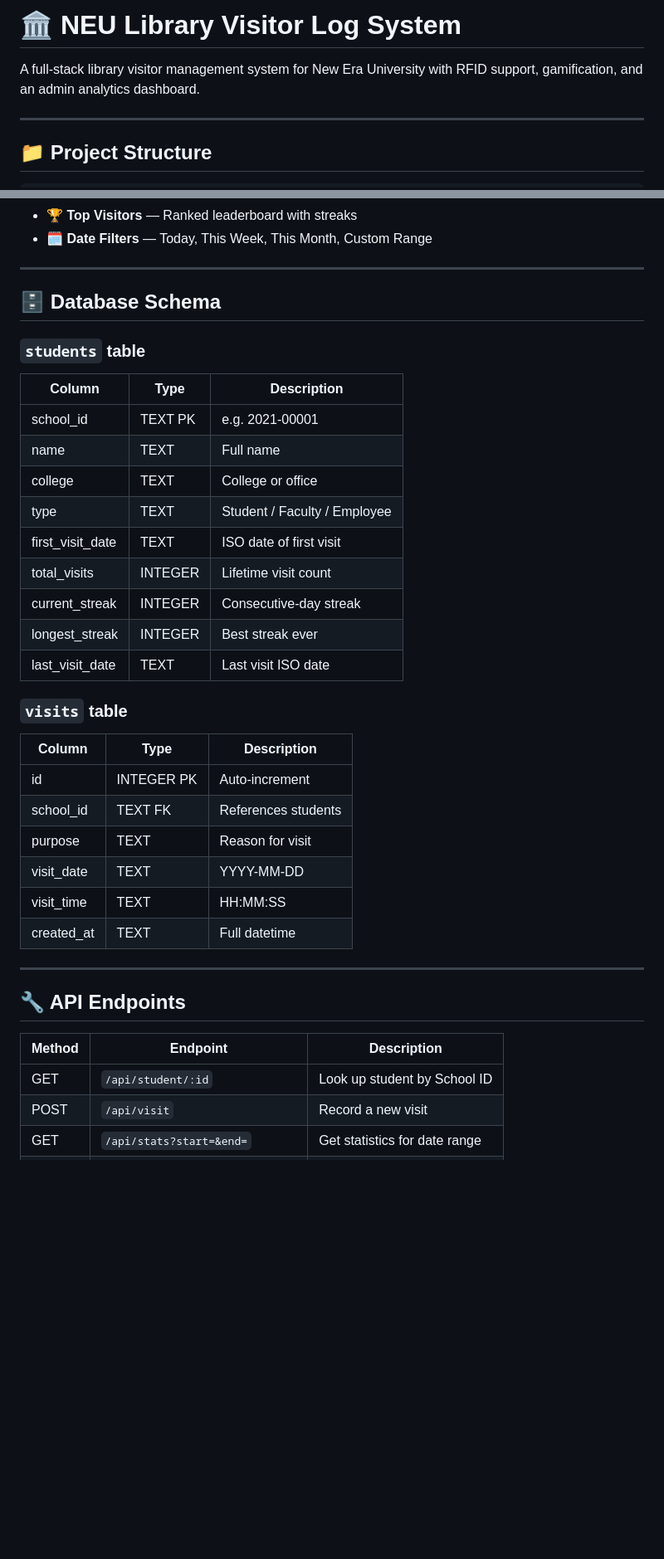
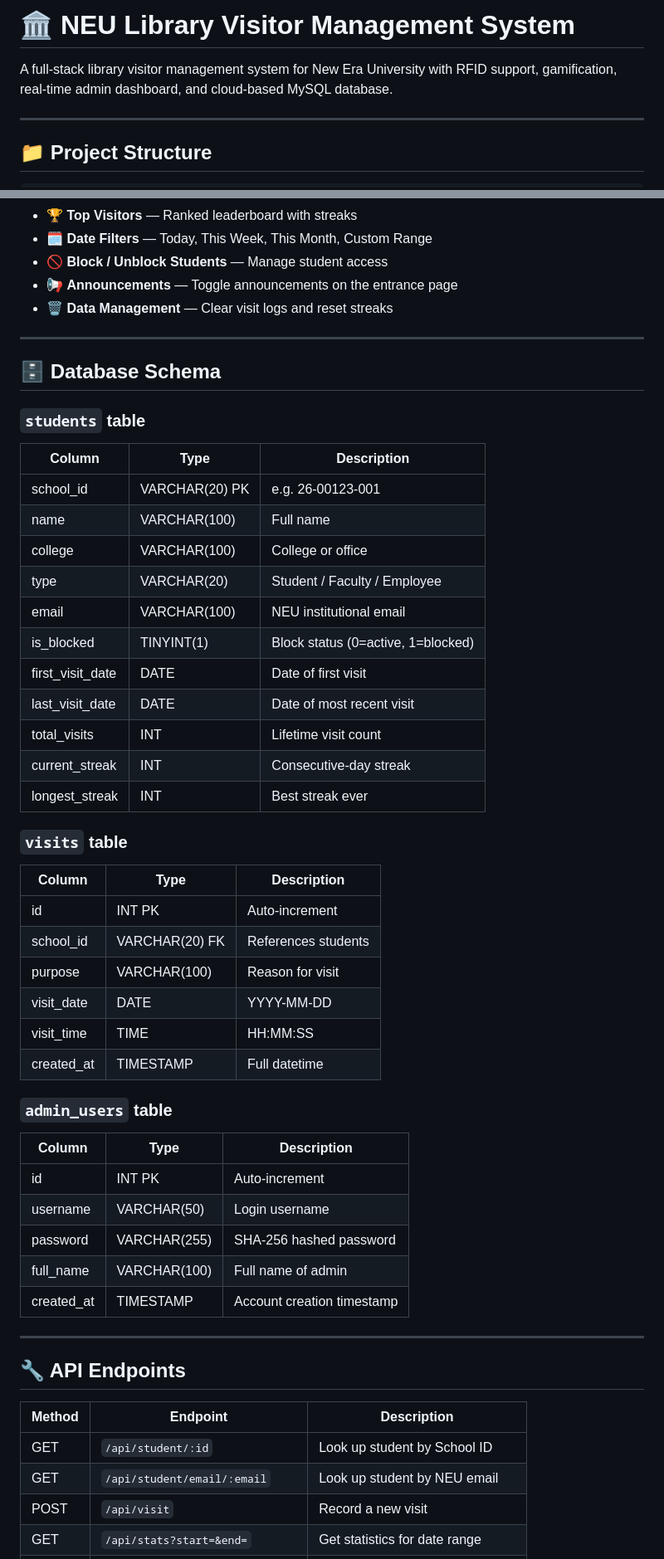
Before and after one commit to jorusjunio/neu-library-system, a Markdown page: README.md, 2 parts joined by grey strips. Shown at 83% size. GitHub-like rendering; blank space fills up the shorter version.

```diff
--- a/README.md
+++ b/README.md
@@ -1,6 +1,6 @@
-# 🏛️ NEU Library Visitor Log System
+# 🏛️ NEU Library Visitor Management System
 
-A full-stack library visitor management system for New Era University with RFID support, gamification, and an admin analytics dashboard.
+A full-stack library visitor management system for New Era University with RFID support, gamification, real-time admin dashboard, and cloud-based MySQL database.
 
 ---
 
@@ -70,5 +94,8 @@ npm run dev
 - 🏆 **Top Visitors** — Ranked leaderboard with streaks
 - 🗓️ **Date Filters** — Today, This Week, This Month, Custom Range
+- 🚫 **Block / Unblock Students** — Manage student access
+- 📢 **Announcements** — Toggle announcements on the entrance page
+- 🗑️ **Data Management** — Clear visit logs and reset streaks
 
 ---
 
@@ -77,25 +104,36 @@ npm run dev
 ### `students` table
 | Column | Type | Description |
 |---|---|---|
-| school_id | TEXT PK | e.g. 2021-00001 |
-| name | TEXT | Full name |
-| college | TEXT | College or office |
-| type | TEXT | Student / Faculty / Employee |
-| first_visit_date | TEXT | ISO date of first visit |
-| total_visits | INTEGER | Lifetime visit count |
-| current_streak | INTEGER | Consecutive-day streak |
-| longest_streak | INTEGER | Best streak ever |
-| last_visit_date | TEXT | Last visit ISO date |
+| school_id | VARCHAR(20) PK | e.g. 26-00123-001 |
+| name | VARCHAR(100) | Full name |
+| college | VARCHAR(100) | College or office |
+| type | VARCHAR(20) | Student / Faculty / Employee |
+| email | VARCHAR(100) | NEU institutional email |
+| is_blocked | TINYINT(1) | Block status (0=active, 1=blocked) |
+| first_visit_date | DATE | Date of first visit |
+| last_visit_date | DATE | Date of most recent visit |
+| total_visits | INT | Lifetime visit count |
+| current_streak | INT | Consecutive-day streak |
+| longest_streak | INT | Best streak ever |
 
 ### `visits` table
 | Column | Type | Description |
 |---|---|---|
-| id | INTEGER PK | Auto-increment |
-| school_id | TEXT FK | References students |
-| purpose | TEXT | Reason for visit |
-| visit_date | TEXT | YYYY-MM-DD |
-| visit_time | TEXT | HH:MM:SS |
-| created_at | TEXT | Full datetime |
+| id | INT PK | Auto-increment |
+| school_id | VARCHAR(20) FK | References students |
+| purpose | VARCHAR(100) | Reason for visit |
+| visit_date | DATE | YYYY-MM-DD |
+| visit_time | TIME | HH:MM:SS |
+| created_at | TIMESTAMP | Full datetime |
+
+### `admin_users` table
+| Column | Type | Description |
+|---|---|---|
+| id | INT PK | Auto-increment |
+| username | VARCHAR(50) | Login username |
+| password | VARCHAR(255) | SHA-256 hashed password |
+| full_name | VARCHAR(100) | Full name of admin |
+| created_at | TIMESTAMP | Account creation timestamp |
 
 ---
 
@@ -104,6 +142,7 @@ npm run dev
 | Method | Endpoint | Description |
 |---|---|---|
 | GET | `/api/student/:id` | Look up student by School ID |
+| GET | `/api/student/email/:email` | Look up student by NEU email |
 | POST | `/api/visit` | Record a new visit |
 | GET | `/api/stats?start=&end=` | Get statistics for date range |
 | GET | `/api/logs?limit=&offset=` | Get paginated visitor logs |
```
Also changed, not shown: other parts of README.md (+60 -15 lines).
